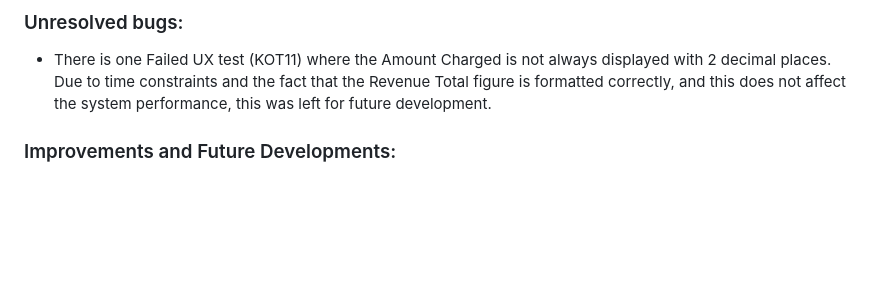
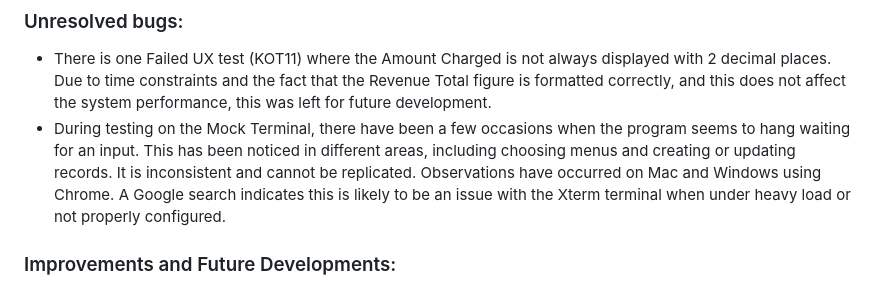
Before and after one commit to rstan-dev/P3-Kennel-Mate, a Markdown page: README.md, the part around the change. Rendered like a GitHub page; blank space fills up the shorter version.

Commit message:
docs: update Readme.md unresolved bugs

```diff
--- a/README.md
+++ b/README.md
@@ -234,6 +234,7 @@ View Bookings Menu
 
 ### Unresolved bugs:
   * There is one Failed UX test (KOT11) where the Amount Charged is not always displayed with 2 decimal places. Due to time constraints and the fact that the Revenue Total figure is formatted correctly, and this does not affect the system performance, this was left for future development.
+  * During testing on the Mock Terminal, there have been a few occasions when the program seems to hang waiting for an input. This has been noticed in different areas, including choosing menus and creating or updating records. It is inconsistent and cannot be replicated. Observations have occurred on Mac and Windows using Chrome. A Google search indicates this is likely to be an issue with the Xterm terminal when under heavy load or not properly configured.
 
 ### Improvements and Future Developments:
   * The system could have an employee login allowing each booking to be linked to the employee that is logged in.
```
